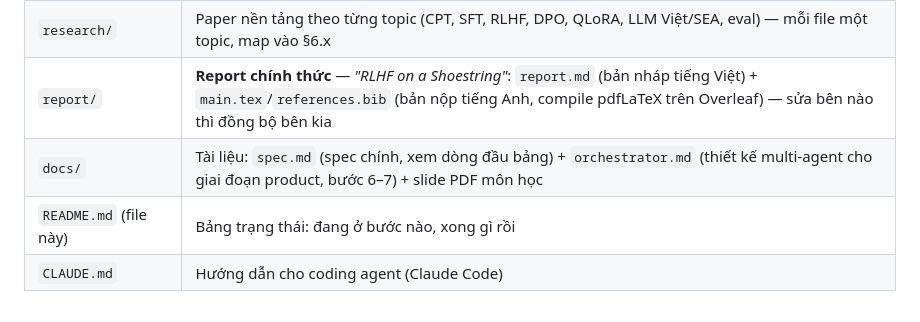
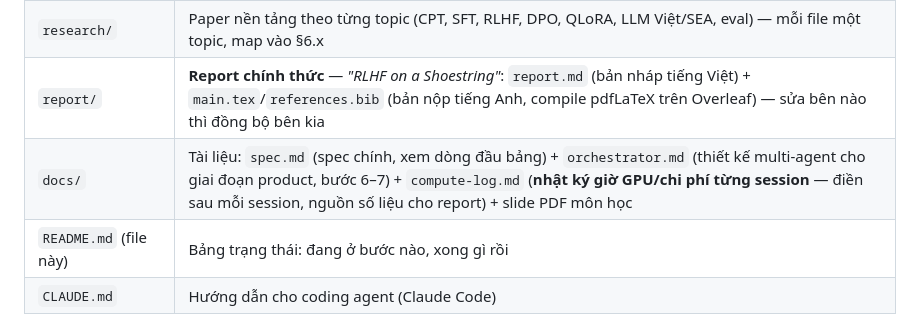
Before and after one commit to git-phuc/Building-Vietnamese-Chatbot-using-LLMs-and-RLHF, a Markdown page: README.md, the part around the change. Drawn GitHub-style.

```diff
--- a/README.md
+++ b/README.md
@@ -11,7 +11,7 @@
 | `notebooks/` | Notebook Kaggle chạy được thật, **chia folder theo bước** (`01-cpt/` → `06-deploy/`), mỗi folder có README riêng: mục tiêu, notebook nào chạy khi nào, input/output |
 | `research/` | Paper nền tảng theo từng topic (CPT, SFT, RLHF, DPO, QLoRA, LLM Việt/SEA, eval) — mỗi file một topic, map vào §6.x |
 | `report/` | **Report chính thức** — *"RLHF on a Shoestring"*: `report.md` (bản nháp tiếng Việt) + `main.tex`/`references.bib` (bản nộp tiếng Anh, compile pdfLaTeX trên Overleaf) — sửa bên nào thì đồng bộ bên kia |
-| `docs/` | Tài liệu: `spec.md` (spec chính, xem dòng đầu bảng) + `orchestrator.md` (thiết kế multi-agent cho giai đoạn product, bước 6–7) + slide PDF môn học |
+| `docs/` | Tài liệu: `spec.md` (spec chính, xem dòng đầu bảng) + `orchestrator.md` (thiết kế multi-agent cho giai đoạn product, bước 6–7) + `compute-log.md` (**nhật ký giờ GPU/chi phí từng session** — điền sau mỗi session, nguồn số liệu cho report) + slide PDF môn học |
 | `README.md` (file này) | Bảng trạng thái: đang ở bước nào, xong gì rồi |
 | `CLAUDE.md` | Hướng dẫn cho coding agent (Claude Code) |
 
```
Also changed, not shown: docs/compute-log.md (added, +41 -0 lines).
